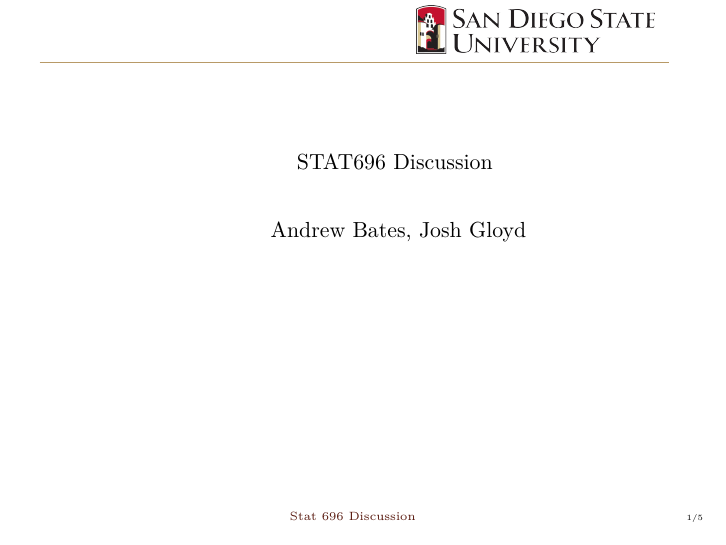
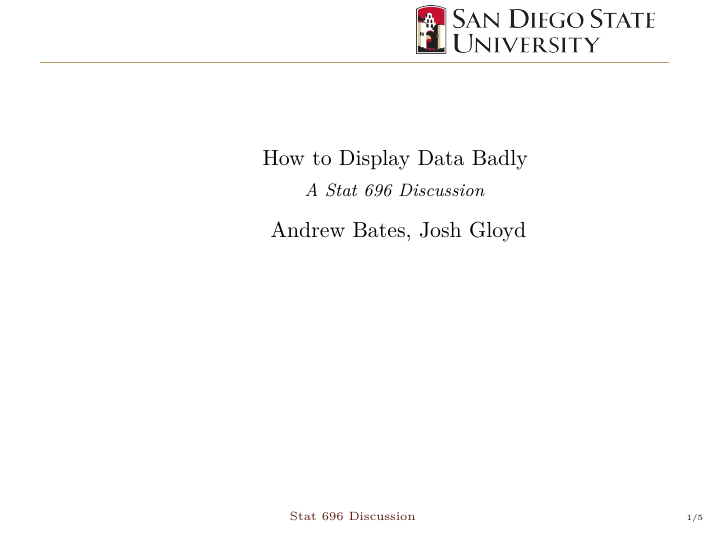
Before and after one commit to boygloyd/STAT696_Discussion, an R Markdown document (Discussion Slides/Discussion_Slides.Rmd): page 1 of 10. The pictures show the output file Discussion Slides/Discussion_Slides.pdf that the author committed with the source.

Commit message:
Changed Title and compiled new handout

```diff
--- a/Discussion Slides/Discussion_Slides.Rmd
+++ b/Discussion Slides/Discussion_Slides.Rmd
@@ -1,5 +1,6 @@
 ---
-title: "STAT696 Discussion"
+title: "How to Display Data Badly"
+subtitle: "A Stat 696 Discussion"
 author: "Andrew Bates, Josh Gloyd"
 header-includes:
   - \usepackage{themes/beamertheme696}
```
Also changed, not shown: Discussion Slides/Discussion_Slides.pdf, handout/handout.pdf, 1 other file.
